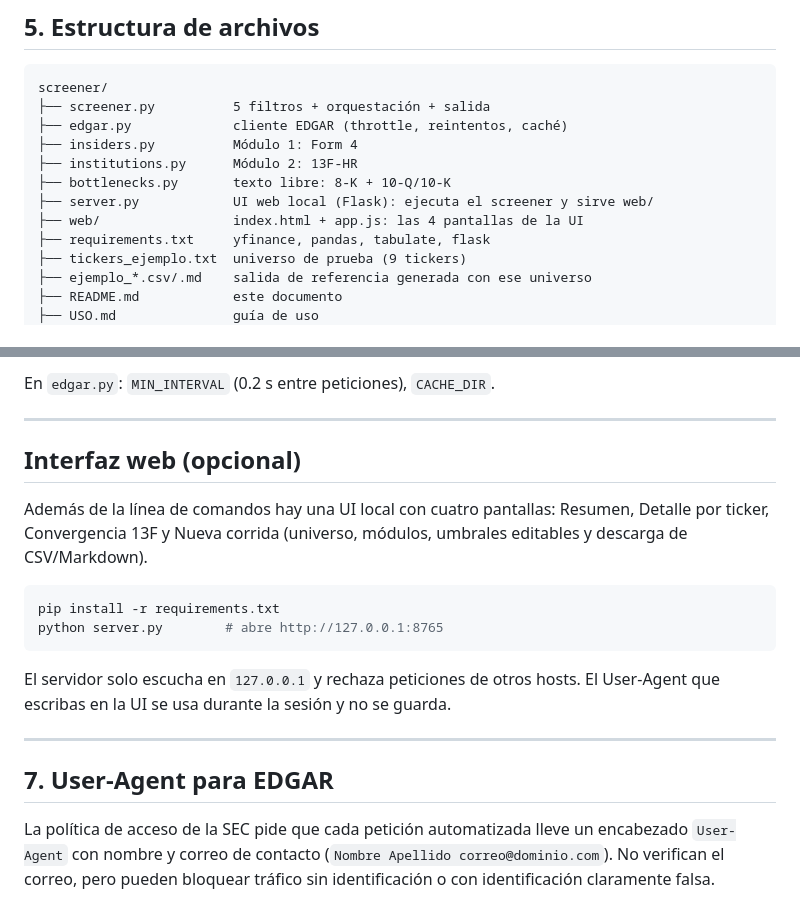
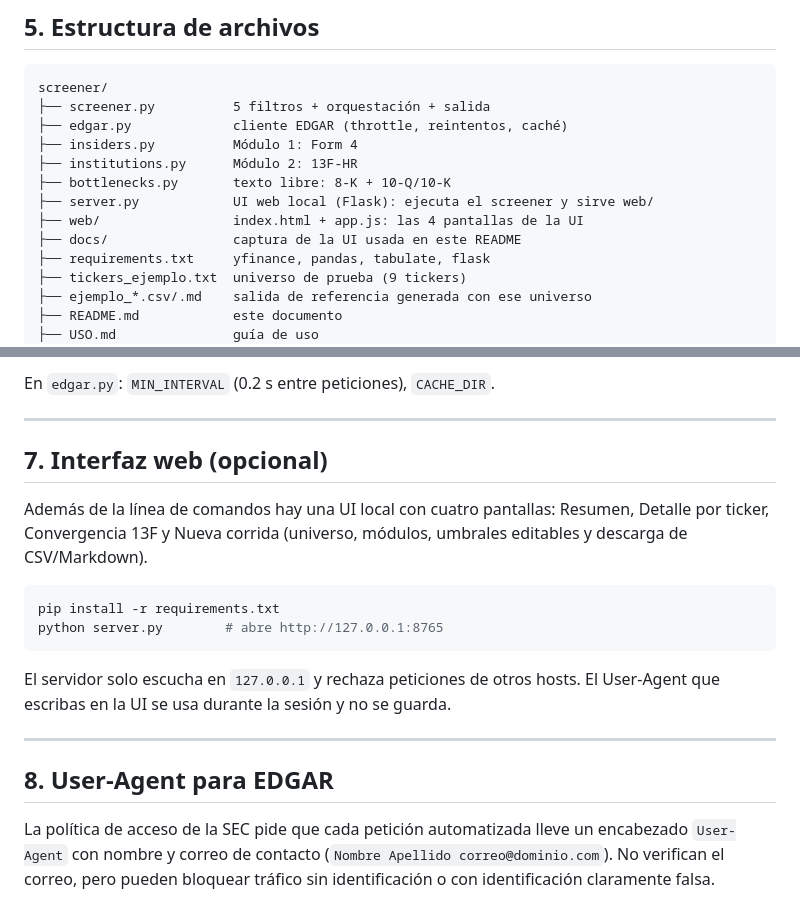
Before and after one commit to Peter-sudo404/screener, a Markdown page: README.md, 2 parts joined by grey strips. GitHub-like rendering.

```diff
--- a/README.md
+++ b/README.md
@@ -218,6 +238,7 @@ screener/
 ├── bottlenecks.py       texto libre: 8-K + 10-Q/10-K
 ├── server.py            UI web local (Flask): ejecuta el screener y sirve web/
 ├── web/                 index.html + app.js: las 4 pantallas de la UI
+├── docs/                captura de la UI usada en este README
 ├── requirements.txt     yfinance, pandas, tabulate, flask
 ├── tickers_ejemplo.txt  universo de prueba (9 tickers)
 ├── ejemplo_*.csv/.md    salida de referencia generada con ese universo
@@ -244,7 +265,7 @@ En `edgar.py`: `MIN_INTERVAL` (0.2 s entre peticiones), `CACHE_DIR`.
 
 ---
 
-## Interfaz web (opcional)
+## 7. Interfaz web (opcional)
 
 Además de la línea de comandos hay una UI local con cuatro pantallas: Resumen, Detalle por ticker, Convergencia 13F y Nueva corrida (universo, módulos, umbrales editables y descarga de CSV/Markdown).
 
@@ -257,7 +278,7 @@ El servidor solo escucha en `127.0.0.1` y rechaza peticiones de otros hosts. El
 
 ---
 
-## 7. User-Agent para EDGAR
+## 8. User-Agent para EDGAR
 
 La política de acceso de la SEC pide que cada petición automatizada lleve un encabezado `User-Agent` con nombre y correo de contacto (`Nombre Apellido correo@dominio.com`). No verifican el correo, pero pueden bloquear tráfico sin identificación o con identificación claramente falsa.
 
```
Also changed, not shown: other parts of README.md (+20 -0 lines), docs/screenshot-resumen.png (added).
